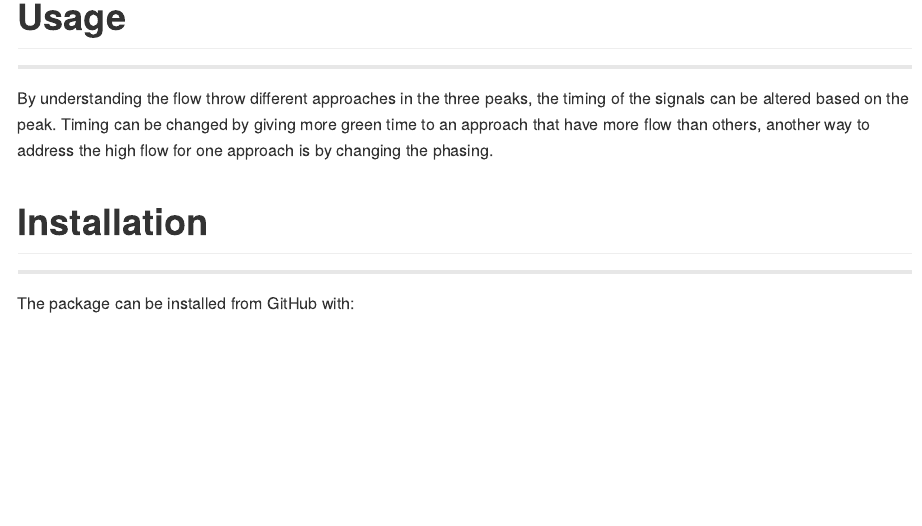
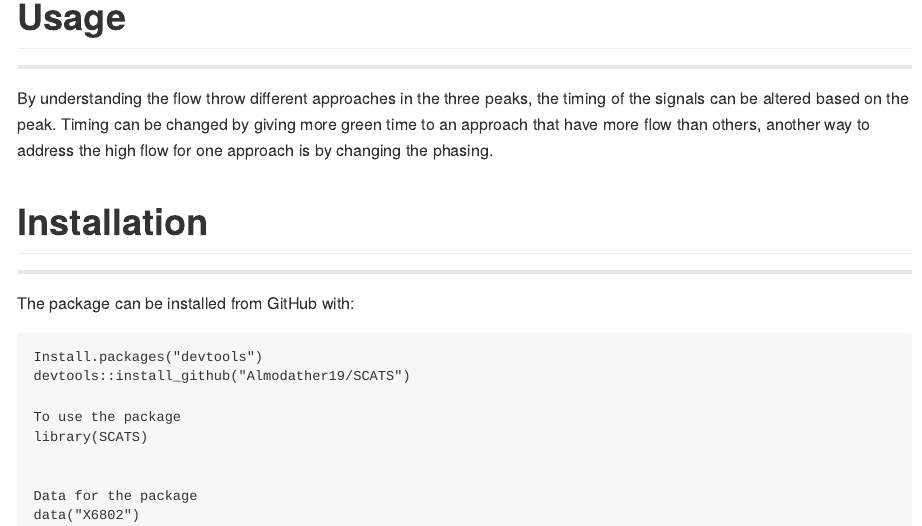
Before and after one commit to Almodather19/SCATS, an R Markdown document (README.Rmd): the page in a window 1100 px wide, from 1400 px down. The pictures show the output file README.md that the author committed with the source, drawn offline in the style of GitHub.

Commit message:
Updating the RMD file

````diff
--- a/README.Rmd
+++ b/README.Rmd
@@ -43,7 +43,14 @@ ___
 
 The package can be installed from GitHub with:
 
-```{r}
+```
+Install.packages("devtools")
+devtools::install_github("Almodather19/SCATS")
+
+To use the package
+library(SCATS)
 
 
+Data for the package
+data("X6802")
 ```
````
Also changed, not shown: README.md.
